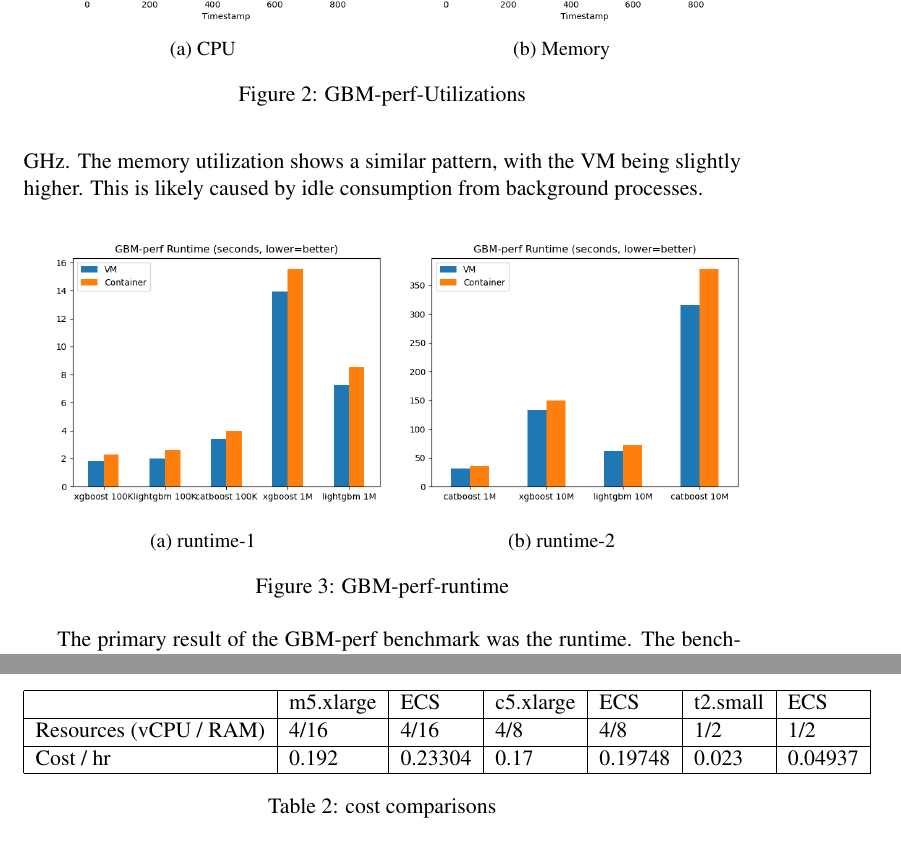
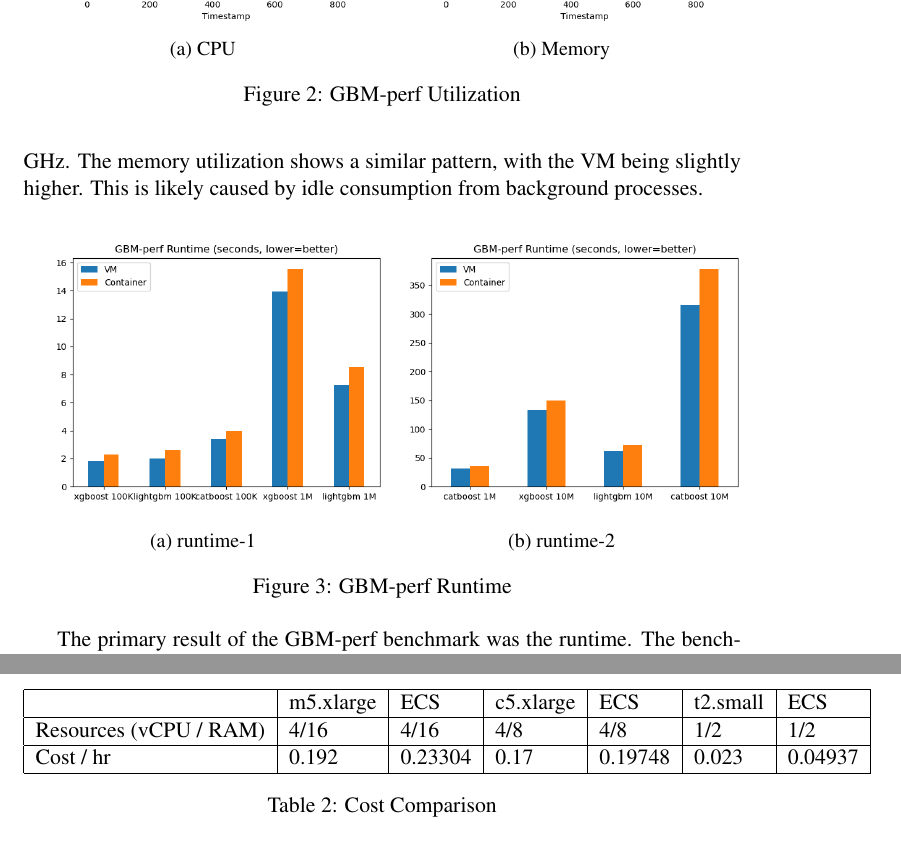
Before and after one commit to heshananupama/cloud_computing_repository, a LaTeX document (reports/final/final.tex): two parts of pages 7 and 10 of 14 before the commit and two parts of pages 7 and 11 of 14 after it, joined at a grey line, cut so that both start at the same text. Compiled offline with pdfLaTeX.

Commit message:
last updates

```diff
--- a/reports/final/final.tex
+++ b/reports/final/final.tex
@@ -169,7 +169,7 @@ The first step to benchmarking with GBM-perf was to setup the images. For Docker
   \caption{Memory}
   \label{fig:gbmperfu2}
 \end{subfigure}
-\caption{GBM-perf-Utilizations}
+\caption{GBM-perf Utilization}
 \label{fig:gbmperfutilizations}
 \end{figure}
 
@@ -189,7 +189,7 @@ GBM-perf was run 5 times on each platform, each producing CPU and memory metrics
     \caption{runtime-2}
     \label{fig:gbmperfr2}
   \end{subfigure}
-  \caption{GBM-perf-runtime}
+  \caption{GBM-perf Runtime}
   \label{fig:rubis}
 \end{figure}
 
@@ -272,16 +272,6 @@ In addition to the benchmarks, we considered some other information for our comp
 \label{fig:rubis}
 \end{figure}
 
-\begin{table}[hbt!]
-    \begin{tabular}{|l|l|l|l|l|l|l|}
-    \hline
-                           & m5.xlarge & ECS     & c5.xlarge  & ECS     & t2.small  & ECS     \\ \hline
-    Resources (vCPU / RAM) & 4/16      & 4/16    & 4/8        & 4/8     & 1/2       & 1/2     \\ \hline
-    Cost / hr              & 0.192     & 0.23304 & 0.17       & 0.19748 & 0.023     & 0.04937 \\ \hline
-    \end{tabular}
-    \captionof{table}{cost comparisons}
-\end{table}
-
 Measuring the startup time for EC2 instances involved writing a startup script that would print the timestamp right after the instance startup request was sent to AWS. The VM was then setup to print a timestamp when a custom systemd service was started on boot. This difference represents the effective time it would to successfully scale a service. Containers were measured similarly by taking the difference between the time the ECS service was updated with a higher number of replicas to when the entry command was run. We tested going from 0 to 1 replicas and from 1 to 3 replicas, but the startup time was the same. Despite assuming the opposite, VMs turned out to startup faster in all cases. This is due to how Fargate operates, as described earlier. Several different scenarios were tested. For EC2 we measure the t2.small instance type with an 8 GB EBS volume for both a plain Ubuntu image and RUBiS. We also tested GBM-perf on a m5.xlarge. These configurations would account for instance size, startup processes, and disk size.
 
 \begin{figure}[H]
@@ -292,6 +282,16 @@ Measuring the startup time for EC2 instances involved writing a startup script t
 \end{figure}
 
 The measured times were 22, 30, and 37 seconds (shown in figure 8). We found a smaller disk size resulted in a faster startup time due to having less data that needs to be copied. Additionally, the startup tasks of the RUBiS image took time to complete. For Fargate, we had the following configurations ([image, size, vCPU/memory]): [alpine, 3 MB, 4/16], [alpine, 3 MB, 1/2], [gbm-perf, 1.5 GB on ECR, 4/16], [gbm-perf, 1.5 GB, 4/16]. The resulting times for these were 30, 37, 117.5, and 137 seconds averaged across 3 runs. The longer time to start a container with lower resources was unexpected, and may be caused by the way Fargate does scheduling. We ran this another 3 times to verify, but got the same result. Larger images sizes have a drastic impact on startup time, since these need to be pulled from the Internet and are not cached locally. Images stored on ECR take even longer. From these findings, EC2 is preferred over Fargate for scaling unless working with small images. Another option would be to use ECS with the image caching feature, though this requires managing EC2 instances manually.
+
+\begin{table}[hbt!]
+  \begin{tabular}{|l|l|l|l|l|l|l|}
+  \hline
+                         & m5.xlarge & ECS     & c5.xlarge  & ECS     & t2.small  & ECS     \\ \hline
+  Resources (vCPU / RAM) & 4/16      & 4/16    & 4/8        & 4/8     & 1/2       & 1/2     \\ \hline
+  Cost / hr              & 0.192     & 0.23304 & 0.17       & 0.19748 & 0.023     & 0.04937 \\ \hline
+  \end{tabular}
+  \captionof{table}{Cost Comparison}
+\end{table}
 
 Lastly, the cost data in Table 2 shows that EC2 instances cost less per resource. m5.xlarge instances cost \$0.192 per hour, while the same number of vCPUs and GB of RAM costs \$0.233 per hour. For small instances the comparison is even more extreme with \$0.023 for a t2.small and \$0.049 for a similar Fargate container, over twice as much. This concludes EC2 instances are more cost-effective for static workloads, and when considering the scalability of both services, for dynamic workloads as well.
 
```
